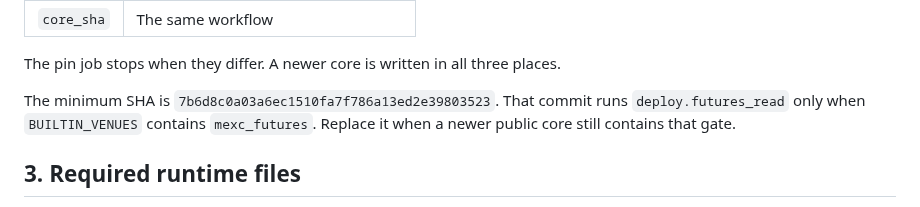
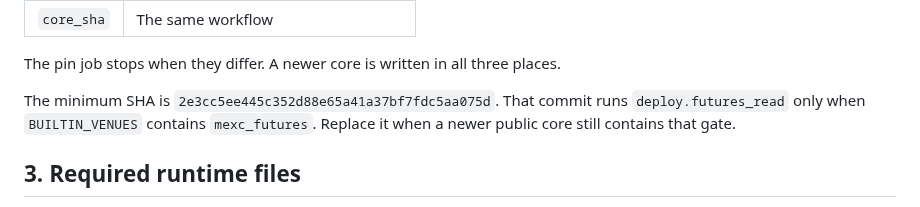
Before and after one commit to SignalNexus/signal-nexus, a Markdown page: docs/COMMUNITY_DEPLOYMENT_GUIDE.md, the part around the change. Drawn GitHub-style.

Commit message:
Export surface A from fb13af834dc9bf357cd683cd84c28b2d6a4a88a9 (public-20261110002).

```diff
--- a/docs/COMMUNITY_DEPLOYMENT_GUIDE.md
+++ b/docs/COMMUNITY_DEPLOYMENT_GUIDE.md
@@ -70,7 +70,7 @@ These three are the same 40-character public SHA:
 
 The pin job stops when they differ. A newer core is written in all three places.
 
-The minimum SHA is `7b6d8c0a03a6ec1510fa7f786a13ed2e39803523`. That commit runs `deploy.futures_read` only when `BUILTIN_VENUES` contains `mexc_futures`. Replace it when a newer public core still contains that gate.
+The minimum SHA is `2e3cc5ee445c352d88e65a41a37bf7fdc5aa075d`. That commit runs `deploy.futures_read` only when `BUILTIN_VENUES` contains `mexc_futures`. Replace it when a newer public core still contains that gate.
 
 ## 3. Required runtime files
 
```
Also changed, not shown: docs/COMMUNITY_DEPLOYMENT_GUIDE_JA.md (+1 -1 lines).
